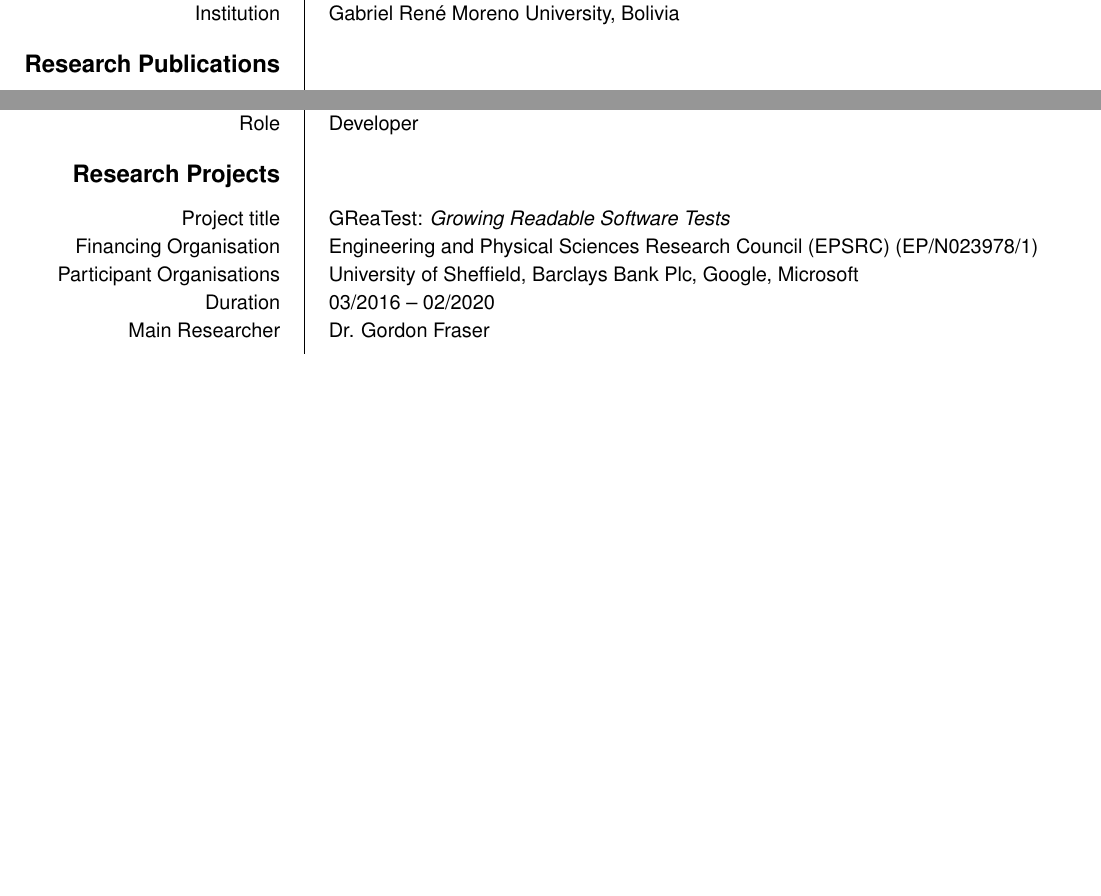
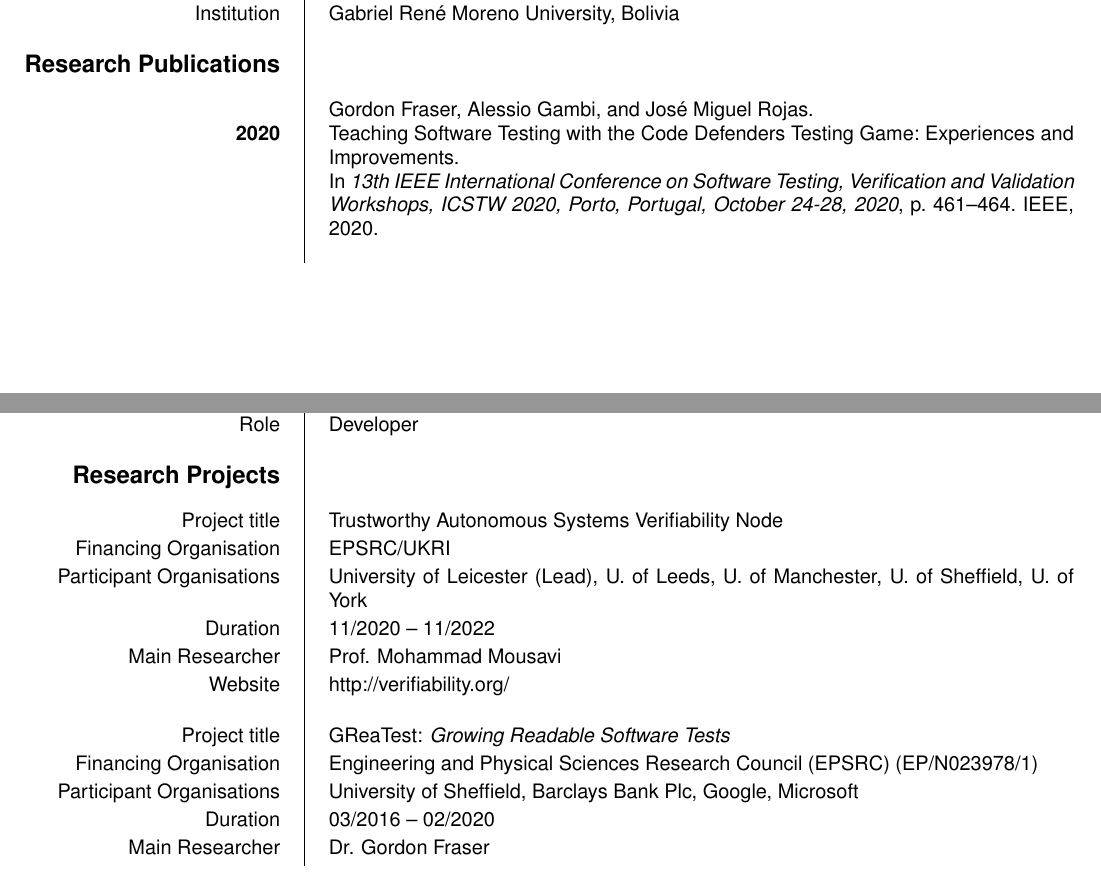
Before and after one commit to jmrojas/jmrojas.github.io, a LaTeX CV (cv/cv-jmrojas-en.tex, which reads cv/mybibtex.bib): two parts of pages 2 and 6 of 7, joined at a grey line, cut so that both start at the same text, the shorter picture padded with empty space. The pictures show the PDF file cv/cv-jmrojas-en.pdf that the author committed with the source.

Commit message:
updated cv

```diff
--- a/cv/cv-jmrojas-en.tex
+++ b/cv/cv-jmrojas-en.tex
@@ -287,8 +289,15 @@
 
 \ecvsection{Research Projects}
 
+\ecvitem{Project title}{Trustworthy Autonomous Systems Verifiability Node}
+\ecvitem{Financing Organisation}{EPSRC/UKRI}
+\ecvitem{Participant Organisations}{University of
+  Leicester (Lead), U. of Leeds, U. of Manchester, U. of Sheffield, U. of York}
+\ecvitem{Duration}{11/2020 -- 11/2022}
+\ecvitem{Main Researcher}{Prof. Mohammad Mousavi}
+\ecvitem{Website}{http://verifiability.org/}
 
-%\ecvitem{\textbf{Current Project}}{}
+\\
 
 \ecvitem{Project title}{GReaTest: \emph{Growing Readable Software Tests}}
 \ecvitem{Financing Organisation}{Engineering and Physical Sciences
--- a/cv/mybibtex.bib
+++ b/cv/mybibtex.bib
@@ -9,3 +9,18 @@
 @string{SBST = "Int. Workshop on Search-Based Software Testing (SBST)"}
 @string{SSBSE = "Int. Symposium on Search Based Software Engineering (SSBSE)"}
 @string{LOPSTR = "Int. Symposium on Logic-Based Program Synthesis and Transformation (LOPSTR)"}
+
+%% 2020
+
+@inproceedings{FraserGR20,
+  author    = {Gordon Fraser and
+               Alessio Gambi and
+               Jos{\'{e}} Miguel Rojas},
+  title     = {Teaching Software Testing with the Code Defenders Testing Game: Experiences
+               and Improvements},
+  booktitle = {13th {IEEE} International Conference on Software Testing, Verification
+               and Validation Workshops, {ICSTW} 2020, Porto, Portugal, October 24-28,
+               2020},
+  pages     = {461--464},
+  publisher = {{IEEE}},
+  year      = {2020},
```
Also changed, not shown: cv/cv-jmrojas-en.pdf, cv/cv-jmrojas-en.tex (8 more changed lines), cv/mybibtex.bib (6 more changed lines).
